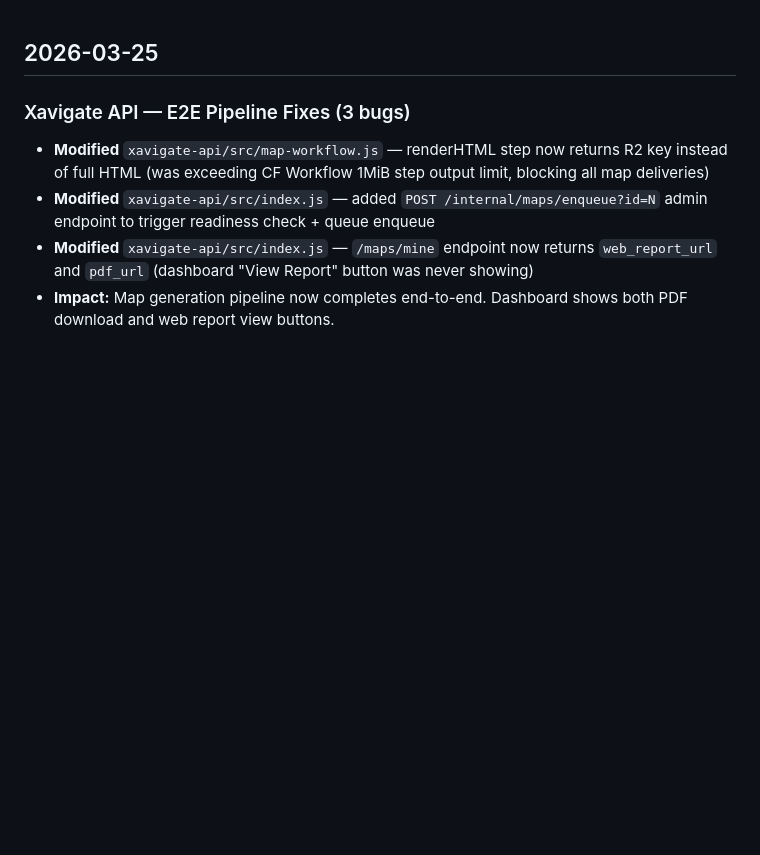
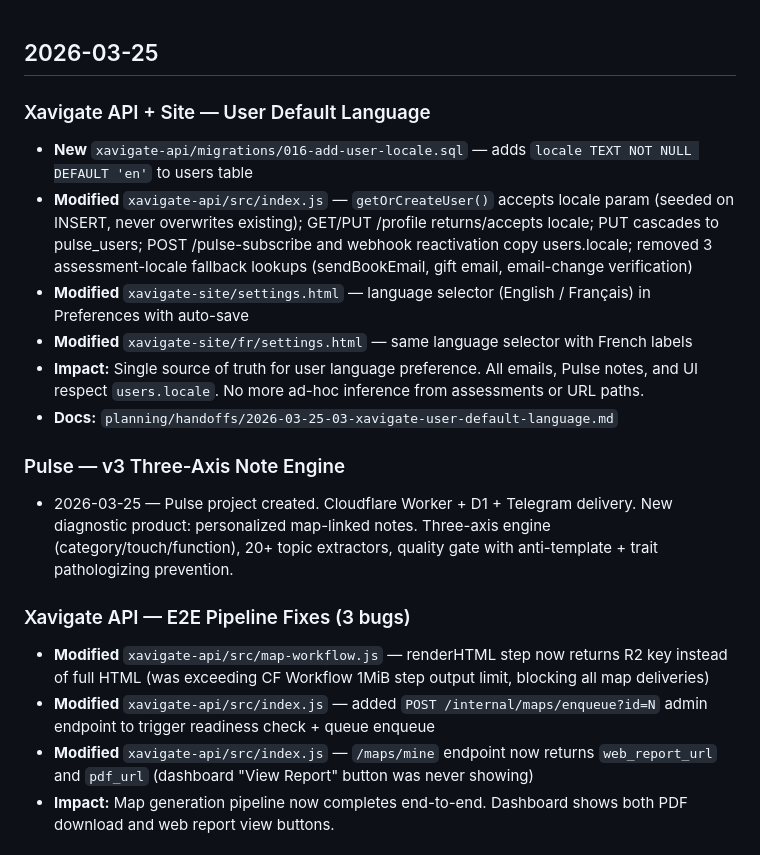
Before and after one commit to Stevenrudolph1/docs, a Markdown page: changelog.md, the part around the change. Drawn GitHub-style; blank space fills up the shorter version.

Commit message:
docs: changelog entry for user default language feature
Co-Authored-By: Claude Opus 4.6 (1M context) <noreply@anthropic.com>

```diff
--- a/changelog.md
+++ b/changelog.md
@@ -1,4 +1,15 @@
 ## 2026-03-25
+
+### Xavigate API + Site — User Default Language
+- **New** `xavigate-api/migrations/016-add-user-locale.sql` — adds `locale TEXT NOT NULL DEFAULT 'en'` to users table
+- **Modified** `xavigate-api/src/index.js` — `getOrCreateUser()` accepts locale param (seeded on INSERT, never overwrites existing); GET/PUT /profile returns/accepts locale; PUT cascades to pulse_users; POST /pulse-subscribe and webhook reactivation copy users.locale; removed 3 assessment-locale fallback lookups (sendBookEmail, gift email, email-change verification)
+- **Modified** `xavigate-site/settings.html` — language selector (English / Français) in Preferences with auto-save
+- **Modified** `xavigate-site/fr/settings.html` — same language selector with French labels
+- **Impact:** Single source of truth for user language preference. All emails, Pulse notes, and UI respect `users.locale`. No more ad-hoc inference from assessments or URL paths.
+- **Docs:** `planning/handoffs/2026-03-25-03-xavigate-user-default-language.md`
+
+### Pulse — v3 Three-Axis Note Engine
+- 2026-03-25 — Pulse project created. Cloudflare Worker + D1 + Telegram delivery. New diagnostic product: personalized map-linked notes. Three-axis engine (category/touch/function), 20+ topic extractors, quality gate with anti-template + trait pathologizing prevention.
 
 ### Xavigate API — E2E Pipeline Fixes (3 bugs)
 - **Modified** `xavigate-api/src/map-workflow.js` — renderHTML step now returns R2 key instead of full HTML (was exceeding CF Workflow 1MiB step output limit, blocking all map deliveries)
```
